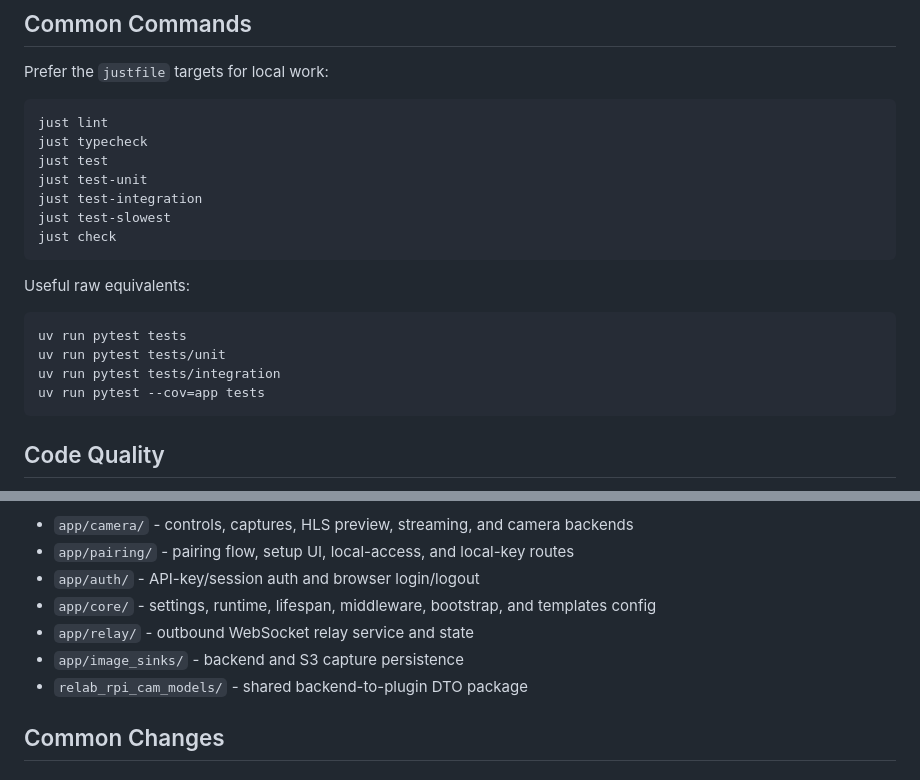
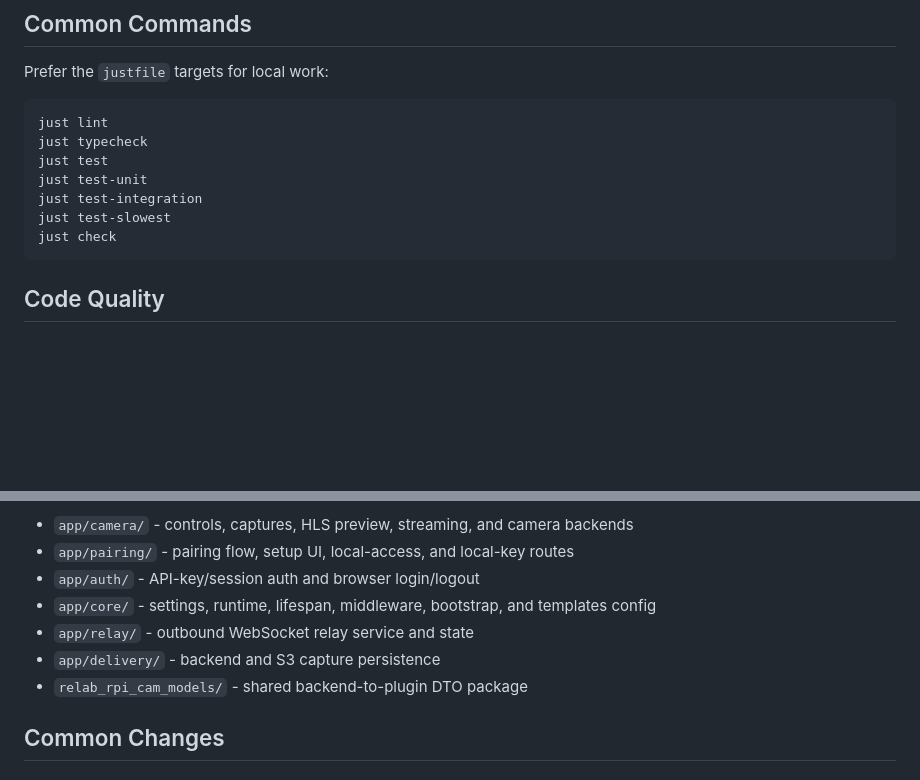
Before and after one commit to CMLPlatform/relab-rpi-cam-plugin, a Markdown page: CONTRIBUTING.md, 2 parts joined by grey strips. GitHub-like rendering; blank space fills up the shorter version.

````diff
--- a/CONTRIBUTING.md
+++ b/CONTRIBUTING.md
@@ -30,15 +30,6 @@ just test-unit
 just test-integration
 just test-slowest
 just check
-```
-
-Useful raw equivalents:
-
-```sh
-uv run pytest tests
-uv run pytest tests/unit
-uv run pytest tests/integration
-uv run pytest --cov=app tests
 ```
 
 ## Code Quality
@@ -102,7 +93,7 @@ Key directories:
 - `app/auth/` - API-key/session auth and browser login/logout
 - `app/core/` - settings, runtime, lifespan, middleware, bootstrap, and templates config
 - `app/relay/` - outbound WebSocket relay service and state
-- `app/image_sinks/` - backend and S3 capture persistence
+- `app/delivery/` - backend and S3 capture persistence
 - `relab_rpi_cam_models/` - shared backend-to-plugin DTO package
 
 ## Common Changes
````
Also changed, not shown: ARCHITECTURE.md (+3 -3 lines).
